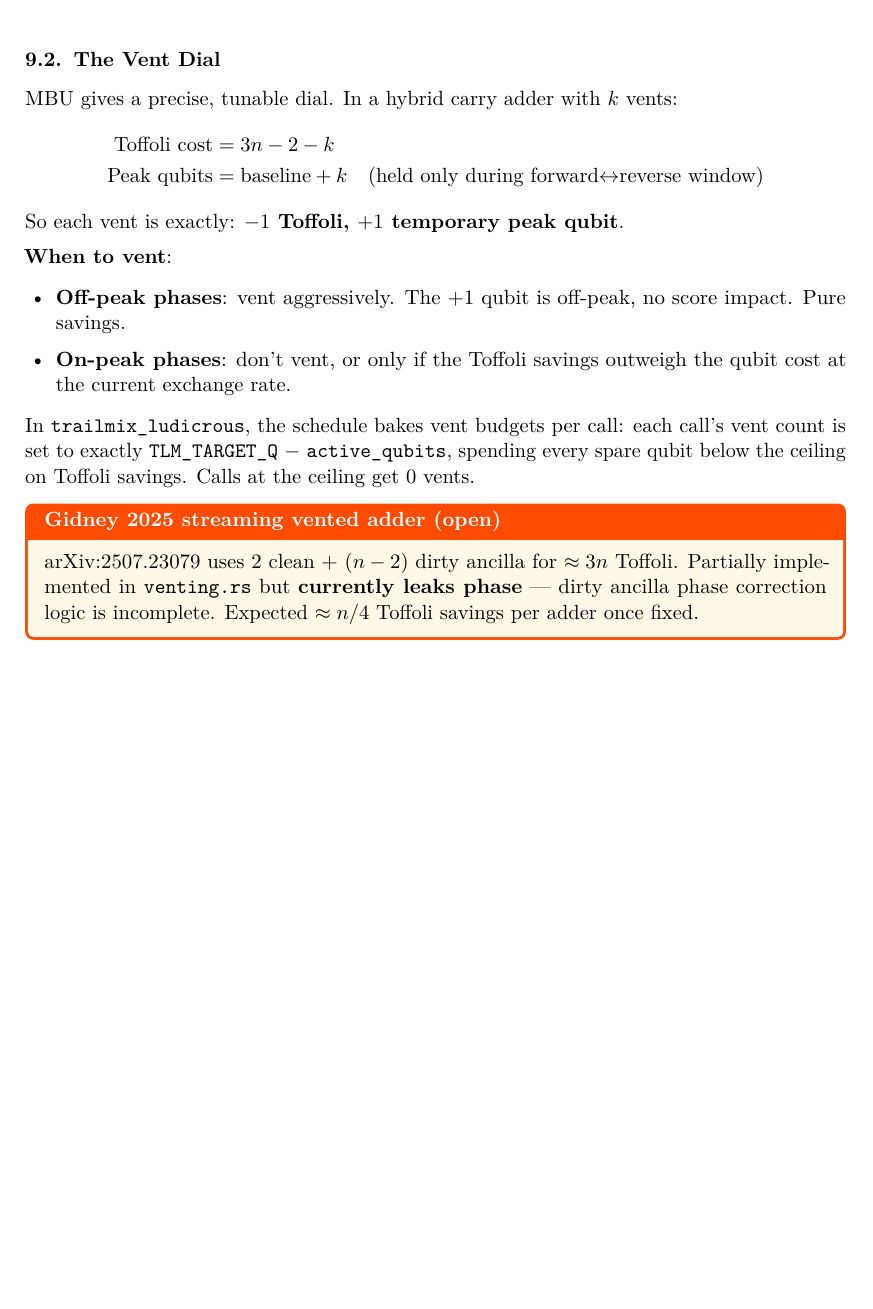
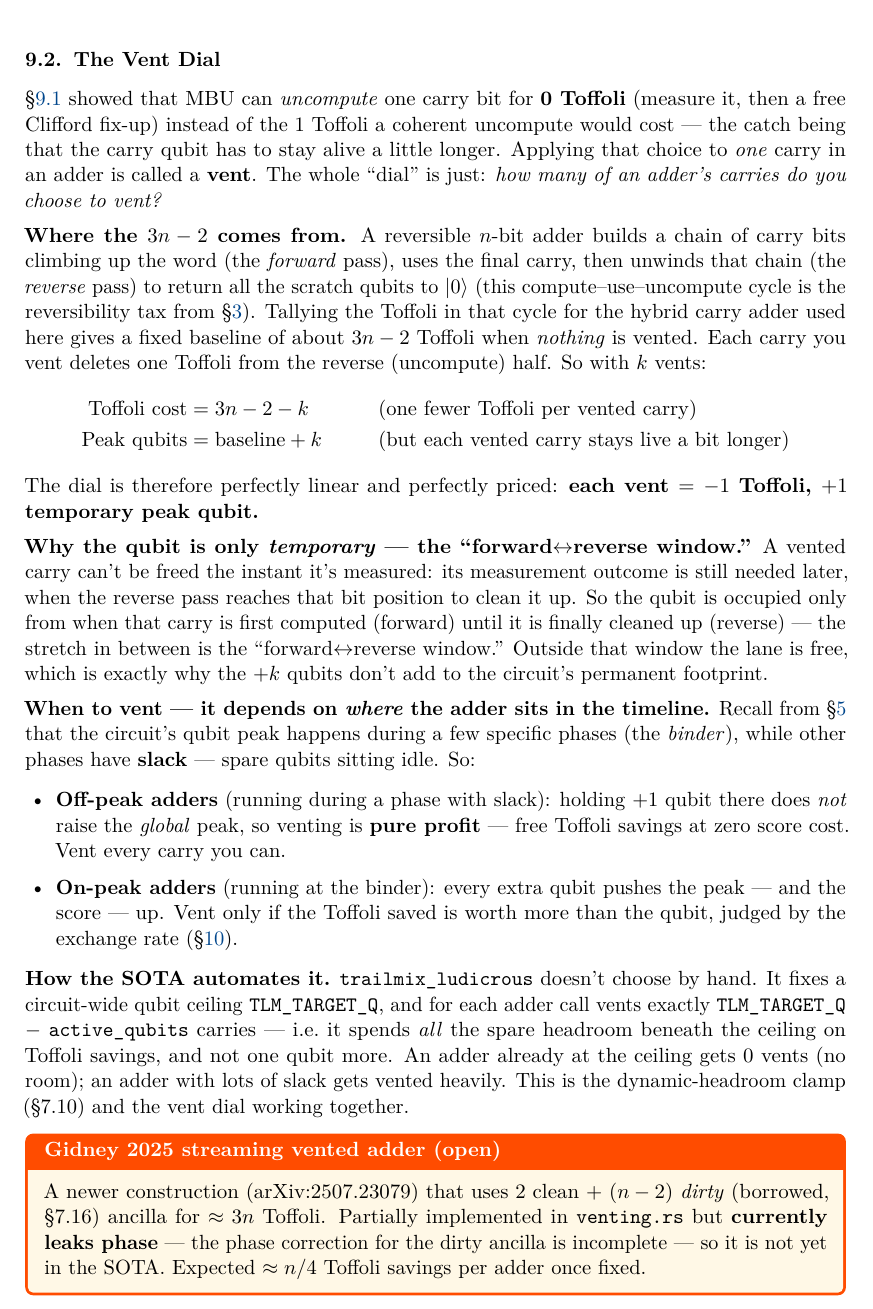
Before and after one commit to jieyilong/ecdsafail_skills, a LaTeX document (primer/optimization_techniques_primer.tex): part of page 22 of 41, cut so that both start at the same text, the shorter picture padded with empty space. Compiled offline with pdfLaTeX.

Commit message:
primer: make §9.2 "The Vent Dial" undergrad-friendly
The section jumped straight to the 3n−2−k formula with no setup. Added context:
- Defines what a "vent" actually is (applying MBU's free measured-uncompute to
  one carry), building on §9.1.
- Explains where the 3n−2 baseline comes from (the adder's forward carry chain +
  reverse uncompute — the reversibility tax), so the formula's shape makes sense.
- Explains the "forward↔reverse window" concretely: the measured carry's outcome
  is needed when the reverse pass cleans it up, so the qubit is only temporary.
- Reframes off-peak/on-peak via the slack-vs-binder picture (§5) instead of bare
  jargon, and clarifies the TLM_TARGET_Q − active_qubits auto-scheduling.
- Cross-links MBU (§9.1), reversibility (§3), measuring/binder (§5), exchange
  rate (§10), headroom clamp (§7.10), gate-hosting (§7.16).

Recompiled PDF (41 pages).

Co-Authored-By: Claude Opus 4.8 <noreply@anthropic.com>

```diff
--- a/primer/optimization_techniques_primer.tex
+++ b/primer/optimization_techniques_primer.tex
@@ -1212,29 +1212,56 @@ This halves the adder cost --- the most important constant-factor improvement in
 
 \subsection{The Vent Dial}
 
-MBU gives a precise, tunable dial. In a hybrid carry adder with $k$ vents:
+\S\ref{sec:mbu} showed that MBU can \emph{uncompute} one carry bit for \textbf{0 Toffoli} (measure
+it, then a free Clifford fix-up) instead of the 1 Toffoli a coherent uncompute would cost --- the
+catch being that the carry qubit has to stay alive a little longer. Applying that choice to
+\emph{one} carry in an adder is called a \textbf{vent}. The whole ``dial'' is just: \emph{how many of
+an adder's carries do you choose to vent?}
+
+\textbf{Where the $3n - 2$ comes from.} A reversible $n$-bit adder builds a chain of carry bits
+climbing up the word (the \emph{forward} pass), uses the final carry, then unwinds that chain (the
+\emph{reverse} pass) to return all the scratch qubits to \ket{0} (this compute--use--uncompute cycle
+is the reversibility tax from \S\ref{sec:reversibility}). Tallying the Toffoli in that cycle for the
+hybrid carry adder used here gives a fixed baseline of about $3n - 2$ Toffoli when \emph{nothing} is
+vented. Each carry you vent deletes one Toffoli from the reverse (uncompute) half. So with $k$ vents:
 \begin{align*}
-  \text{Toffoli cost} &= 3n - 2 - k \\
-  \text{Peak qubits}  &= \text{baseline} + k \quad \text{(held only during forward$\leftrightarrow$reverse window)}
+  \text{Toffoli cost} &= 3n - 2 - k && \text{(one fewer Toffoli per vented carry)} \\
+  \text{Peak qubits}  &= \text{baseline} + k && \text{(but each vented carry stays live a bit longer)}
 \end{align*}
-So each vent is exactly: \textbf{$-1$ Toffoli, $+1$ temporary peak qubit}.
-
-\textbf{When to vent}:
-\begin{itemize}
-  \item \textbf{Off-peak phases}: vent aggressively. The $+1$ qubit is off-peak, no score impact.
-    Pure savings.
-  \item \textbf{On-peak phases}: don't vent, or only if the \tof savings outweigh the qubit cost
-    at the current exchange rate.
-\end{itemize}
-
-In \texttt{trailmix\_ludicrous}, the schedule bakes vent budgets per call: each call's vent count
-is set to exactly \texttt{TLM\_TARGET\_Q} $-$ \texttt{active\_qubits}, spending every spare qubit
-below the ceiling on \tof savings. Calls at the ceiling get 0 vents.
+The dial is therefore perfectly linear and perfectly priced: \textbf{each vent $=$ $-1$ Toffoli,
+$+1$ temporary peak qubit.}
+
+\textbf{Why the qubit is only \emph{temporary} --- the ``forward$\leftrightarrow$reverse window.''} A
+vented carry can't be freed the instant it's measured: its measurement outcome is still needed later,
+when the reverse pass reaches that bit position to clean it up. So the qubit is occupied only from
+when that carry is first computed (forward) until it is finally cleaned up (reverse) --- the stretch
+in between is the ``forward$\leftrightarrow$reverse window.'' Outside that window the lane is free,
+which is exactly why the $+k$ qubits don't add to the circuit's permanent footprint.
+
+\textbf{When to vent --- it depends on \emph{where} the adder sits in the timeline.} Recall from
+\S\ref{sec:measuring} that the circuit's qubit peak happens during a few specific phases (the
+\emph{binder}), while other phases have \textbf{slack} --- spare qubits sitting idle. So:
+\begin{itemize}
+  \item \textbf{Off-peak adders} (running during a phase with slack): holding $+1$ qubit there does
+    \emph{not} raise the \emph{global} peak, so venting is \textbf{pure profit} --- free Toffoli
+    savings at zero score cost. Vent every carry you can.
+  \item \textbf{On-peak adders} (running at the binder): every extra qubit pushes the peak --- and the
+    score --- up. Vent only if the Toffoli saved is worth more than the qubit, judged by the exchange
+    rate (\S\ref{sec:exchange}).
+\end{itemize}
+
+\textbf{How the SOTA automates it.} \texttt{trailmix\_ludicrous} doesn't choose by hand. It fixes a
+circuit-wide qubit ceiling \texttt{TLM\_TARGET\_Q}, and for each adder call vents exactly
+\texttt{TLM\_TARGET\_Q} $-$ \texttt{active\_qubits} carries --- i.e.\ it spends \emph{all} the spare
+headroom beneath the ceiling on Toffoli savings, and not one qubit more. An adder already at the
+ceiling gets $0$ vents (no room); an adder with lots of slack gets vented heavily. This is the
+dynamic-headroom clamp (\S7.10) and the vent dial working together.
 
 \begin{tcolorbox}[noteboxstyle, title=Gidney 2025 streaming vented adder (open)]
-arXiv:2507.23079 uses 2 clean $+$ $(n-2)$ dirty ancilla for $\approx 3n$ Toffoli. Partially
-implemented in \texttt{venting.rs} but \textbf{currently leaks phase} --- dirty ancilla phase
-correction logic is incomplete. Expected $\approx n/4$ \tof savings per adder once fixed.
+A newer construction (arXiv:2507.23079) that uses 2 clean $+$ $(n-2)$ \emph{dirty} (borrowed,
+\S7.16) ancilla for $\approx 3n$ Toffoli. Partially implemented in \texttt{venting.rs} but
+\textbf{currently leaks phase} --- the phase correction for the dirty ancilla is incomplete --- so it
+is not yet in the SOTA. Expected $\approx n/4$ \tof savings per adder once fixed.
 \end{tcolorbox}
 
 \subsection{Conditional / Measured Replay (Average-Executed Only)}
```
Also changed, not shown: primer/optimization_techniques_primer.md (+47 -21 lines), primer/optimization_techniques_primer.pdf.
